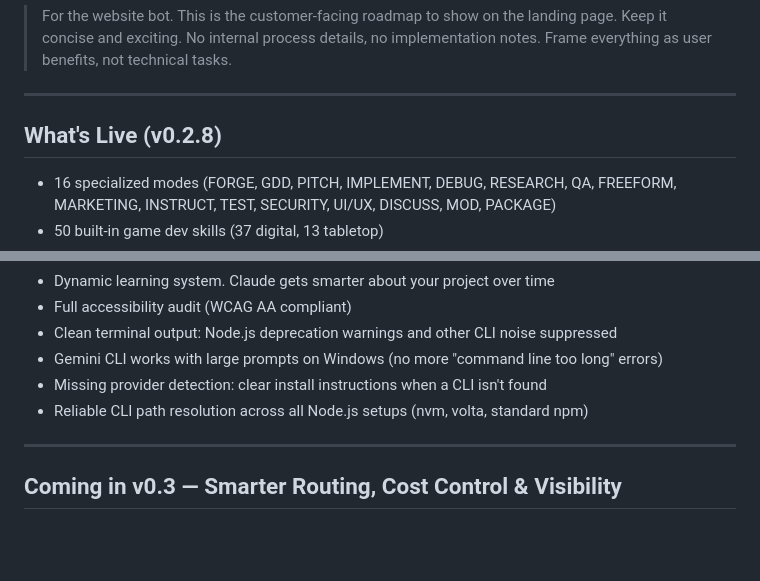
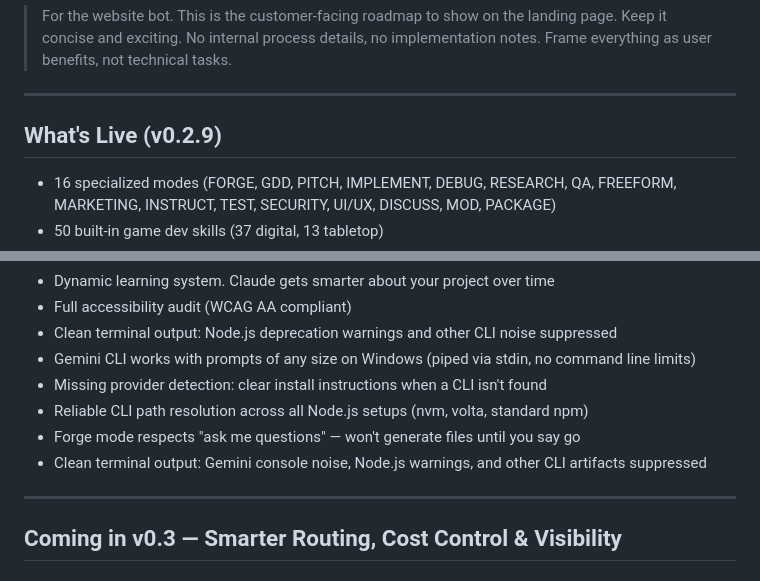
Before and after one commit to lerugray/devforge-website, a Markdown page: ROADMAP_PUBLIC.md, 2 parts joined by grey strips. GitHub-like rendering; blank space fills up the shorter version.

Commit message:
Update roadmap to v0.2.9: stdin piping, Forge ask-first, cleaner output
Co-Authored-By: Claude Opus 4.6 (1M context) <noreply@anthropic.com>

```diff
--- a/ROADMAP_PUBLIC.md
+++ b/ROADMAP_PUBLIC.md
@@ -6,7 +6,7 @@
 
 ---
 
-## What's Live (v0.2.8)
+## What's Live (v0.2.9)
 
 - 16 specialized modes (FORGE, GDD, PITCH, IMPLEMENT, DEBUG, RESEARCH, QA, FREEFORM, MARKETING, INSTRUCT, TEST, SECURITY, UI/UX, DISCUSS, MOD, PACKAGE)
 - 50 built-in game dev skills (37 digital, 13 tabletop)
@@ -35,9 +35,11 @@
 - Dynamic learning system. Claude gets smarter about your project over time
 - Full accessibility audit (WCAG AA compliant)
 - Clean terminal output: Node.js deprecation warnings and other CLI noise suppressed
-- Gemini CLI works with large prompts on Windows (no more "command line too long" errors)
+- Gemini CLI works with prompts of any size on Windows (piped via stdin, no command line limits)
 - Missing provider detection: clear install instructions when a CLI isn't found
 - Reliable CLI path resolution across all Node.js setups (nvm, volta, standard npm)
+- Forge mode respects "ask me questions" — won't generate files until you say go
+- Clean terminal output: Gemini console noise, Node.js warnings, and other CLI artifacts suppressed
 
 ---
 
```
